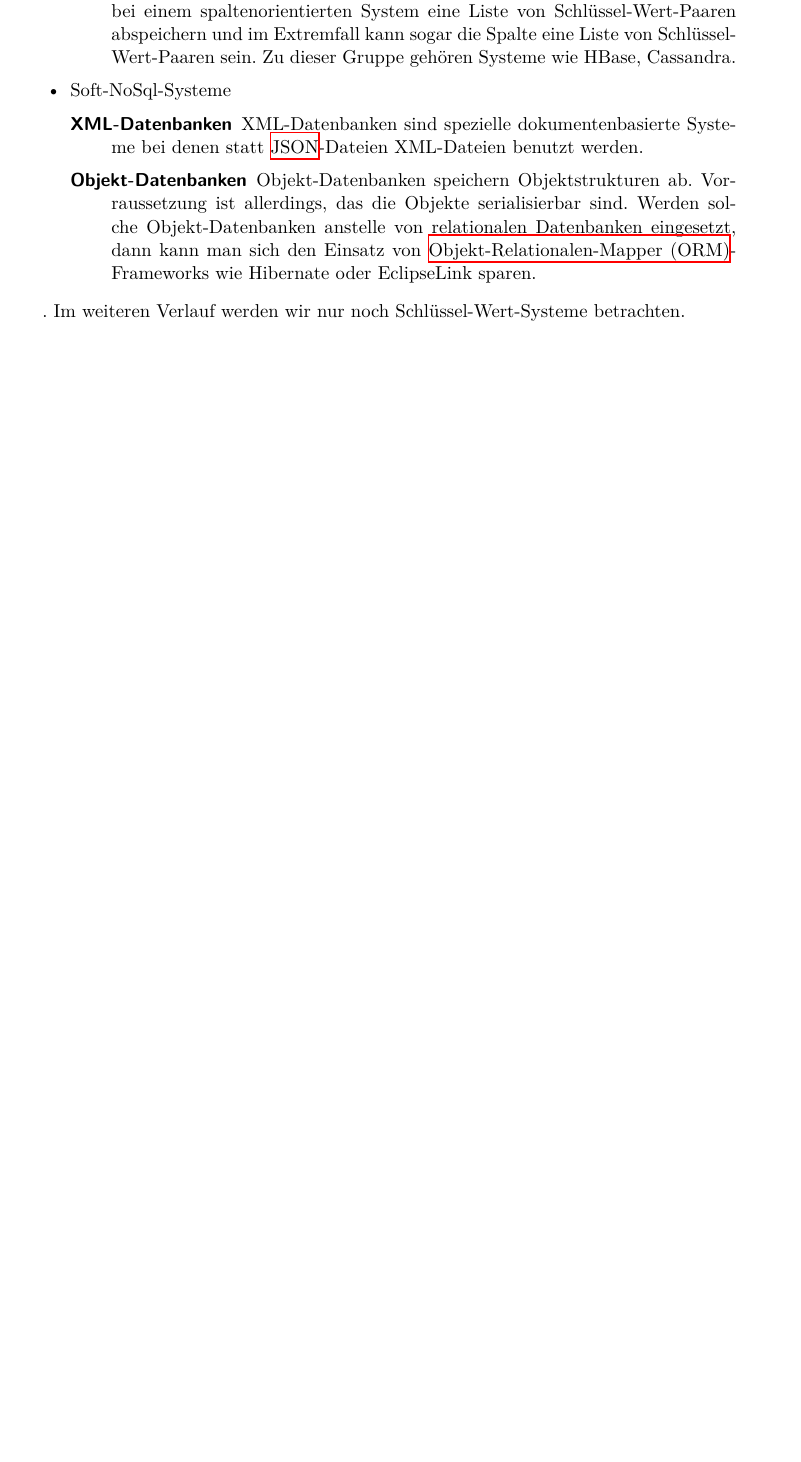
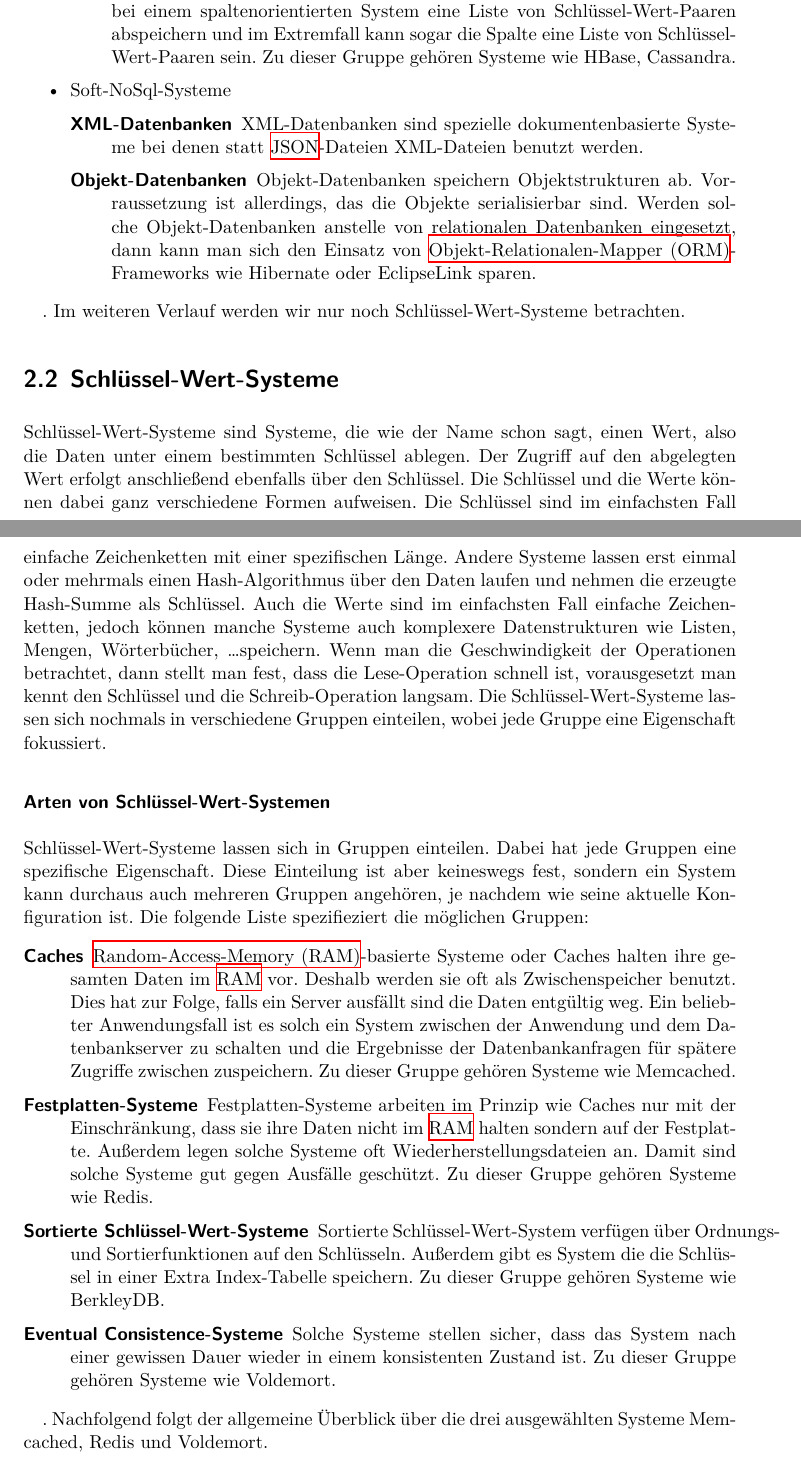
Before and after one commit to mirko-lelansky/project-2-nosql, a LaTeX document (doc/main.tex, which reads doc/ext/glossaries.tex, doc/pages/theorie.tex): part of page 10 of 15 before the commit and two parts of pages 10 and 11 of 16 after it, the two joined at a grey line, cut so that both start at the same text, the shorter picture padded with empty space. Compiled offline with XeLaTeX.

Commit message:
Add the first part of the theorie chapter to LaTeX.

```diff
--- a/doc/ext/glossaries.tex
+++ b/doc/ext/glossaries.tex
@@ -2,6 +2,7 @@
 \newacronym{API}{API}{Application Programming Interface}
 \newacronym{JSON}{JSON}{JavaScript Object Notation}
 \newacronym{ORM}{ORM}{Objekt-Relationalen-Mapper}
+\newacronym{RAM}{RAM}{Random-Access-Memory}
 \newglossaryentry{ACID}{name={Atomicity, Consistency, Integrity and Durability},
 description={ACID steht für Atomarität, Konsistenz, Integrität und
 Widerstandsfähigkeit. Alle diese Begriffe stehen im Zusammenhang mit Konsistenz
--- a/doc/pages/theorie.tex
+++ b/doc/pages/theorie.tex
@@ -114,3 +114,50 @@ sparen.
 \end{itemize}
 
 . Im weiteren Verlauf werden wir nur noch Schlüssel-Wert-Systeme betrachten.
+
+\section{Schlüssel-Wert-Systeme}
+Schlüssel-Wert-Systeme sind Systeme, die wie der Name schon sagt, einen Wert,
+also die Daten unter einem bestimmten Schlüssel ablegen. Der Zugriff auf den
+abgelegten Wert erfolgt anschließend ebenfalls über den Schlüssel. Die Schlüssel
+und die Werte können dabei ganz verschiedene Formen aufweisen. Die Schlüssel
+sind im einfachsten Fall einfache Zeichenketten mit einer spezifischen Länge.
+Andere Systeme lassen erst einmal oder mehrmals einen Hash-Algorithmus über den
+Daten laufen und nehmen die erzeugte Hash-Summe als Schlüssel. Auch die Werte
+sind im einfachsten Fall einfache Zeichenketten, jedoch können manche Systeme
+auch komplexere Datenstrukturen wie Listen, Mengen, Wörterbücher, \ldots
+speichern. Wenn man die Geschwindigkeit der Operationen betrachtet, dann stellt
+man fest, dass die Lese-Operation schnell ist, vorausgesetzt man kennt den
+Schlüssel und die Schreib-Operation langsam. Die Schlüssel-Wert-Systeme lassen
+sich nochmals in verschiedene Gruppen einteilen, wobei jede Gruppe eine
+Eigenschaft fokussiert.
+
+\subsubsection{Arten von Schlüssel-Wert-Systemen}
+Schlüssel-Wert-Systeme lassen sich in Gruppen einteilen. Dabei hat jede Gruppen
+eine spezifische Eigenschaft. Diese Einteilung ist aber keineswegs fest, sondern
+ein System kann durchaus auch mehreren Gruppen angehören, je nachdem wie seine
+aktuelle Konfiguration ist. Die folgende Liste spezifieziert die möglichen
+Gruppen:
+
+\begin{description}
+\item[Caches] \gls{RAM}-basierte Systeme oder Caches halten ihre gesamten Daten
+im \gls{RAM} vor. Deshalb werden sie oft als Zwischenspeicher benutzt. Dies hat
+zur Folge, falls ein Server ausfällt sind die Daten entgültig weg. Ein beliebter
+Anwendungsfall ist es solch ein System zwischen der Anwendung und dem
+Datenbankserver zu schalten und die Ergebnisse der Datenbankanfragen für spätere
+Zugriffe zwischen zuspeichern. Zu dieser Gruppe gehören Systeme wie Memcached.
+\item[Festplatten-Systeme] Festplatten-Systeme arbeiten im Prinzip wie Caches
+nur mit der Einschränkung, dass sie ihre Daten nicht im \gls{RAM} halten
+sondern auf der Festplatte. Außerdem legen solche Systeme oft
+Wiederherstellungsdateien an. Damit sind solche Systeme gut gegen Ausfälle
+geschützt. Zu dieser Gruppe gehören Systeme wie Redis.
+\item[Sortierte Schlüssel-Wert-Systeme] Sortierte Schlüssel-Wert-System verfügen
+über Ordnungs- und Sortierfunktionen auf den Schlüsseln. Außerdem gibt es System
+die die Schlüssel in einer Extra Index-Tabelle speichern. Zu dieser Gruppe
+gehören Systeme wie BerkleyDB.
+\item[Eventual Consistence-Systeme] Solche Systeme stellen sicher, dass das
+System nach einer gewissen Dauer wieder in einem konsistenten Zustand ist.
+Zu dieser Gruppe gehören Systeme wie Voldemort.
+\end{description}
+
+. Nachfolgend folgt der allgemeine Überblick über die drei ausgewählten Systeme
+Memcached, Redis und Voldemort.
```
Also changed, not shown: doc/bib/main.bib (+14 -0 lines), doc/images/memcached_illustration_large.png (added).
